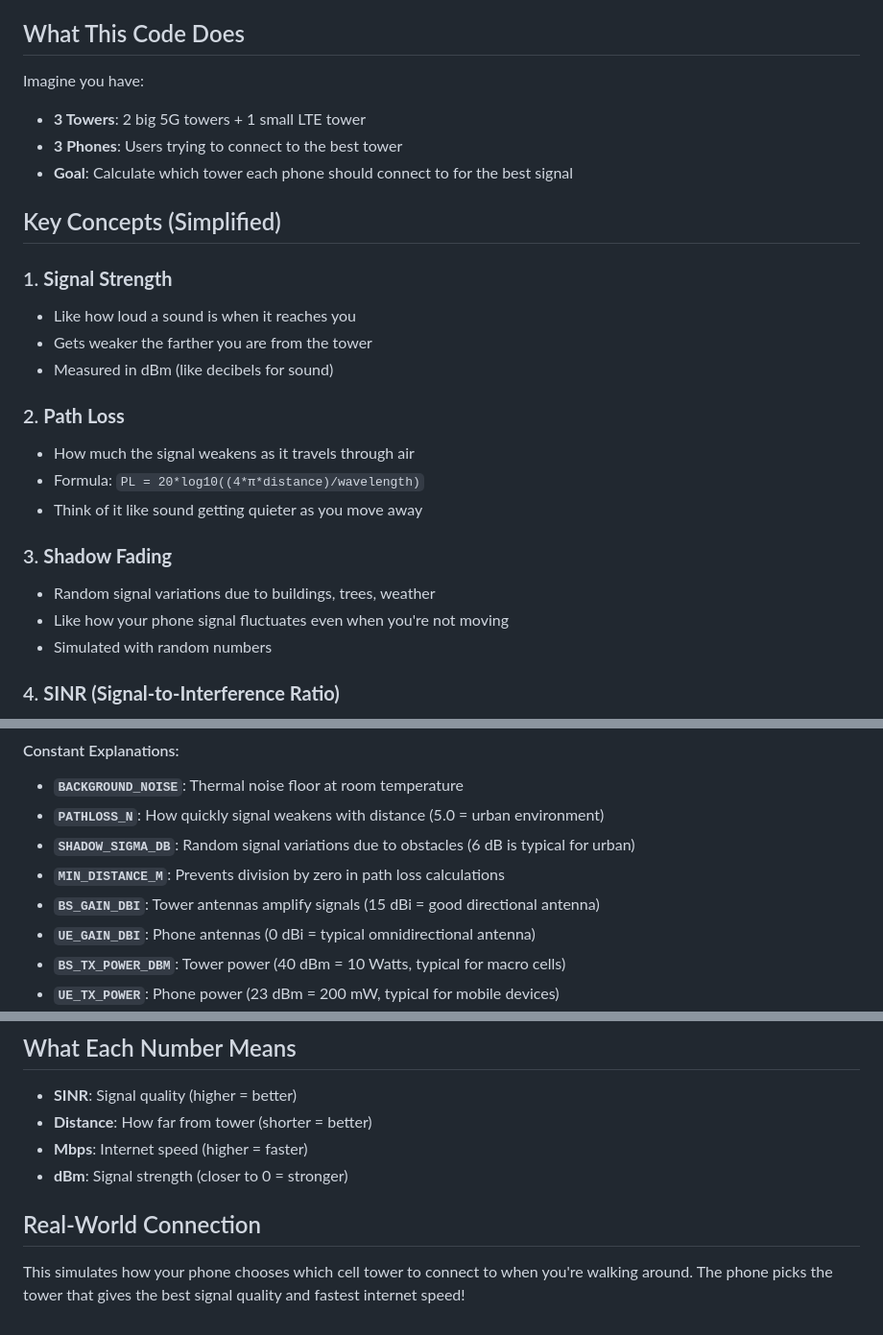
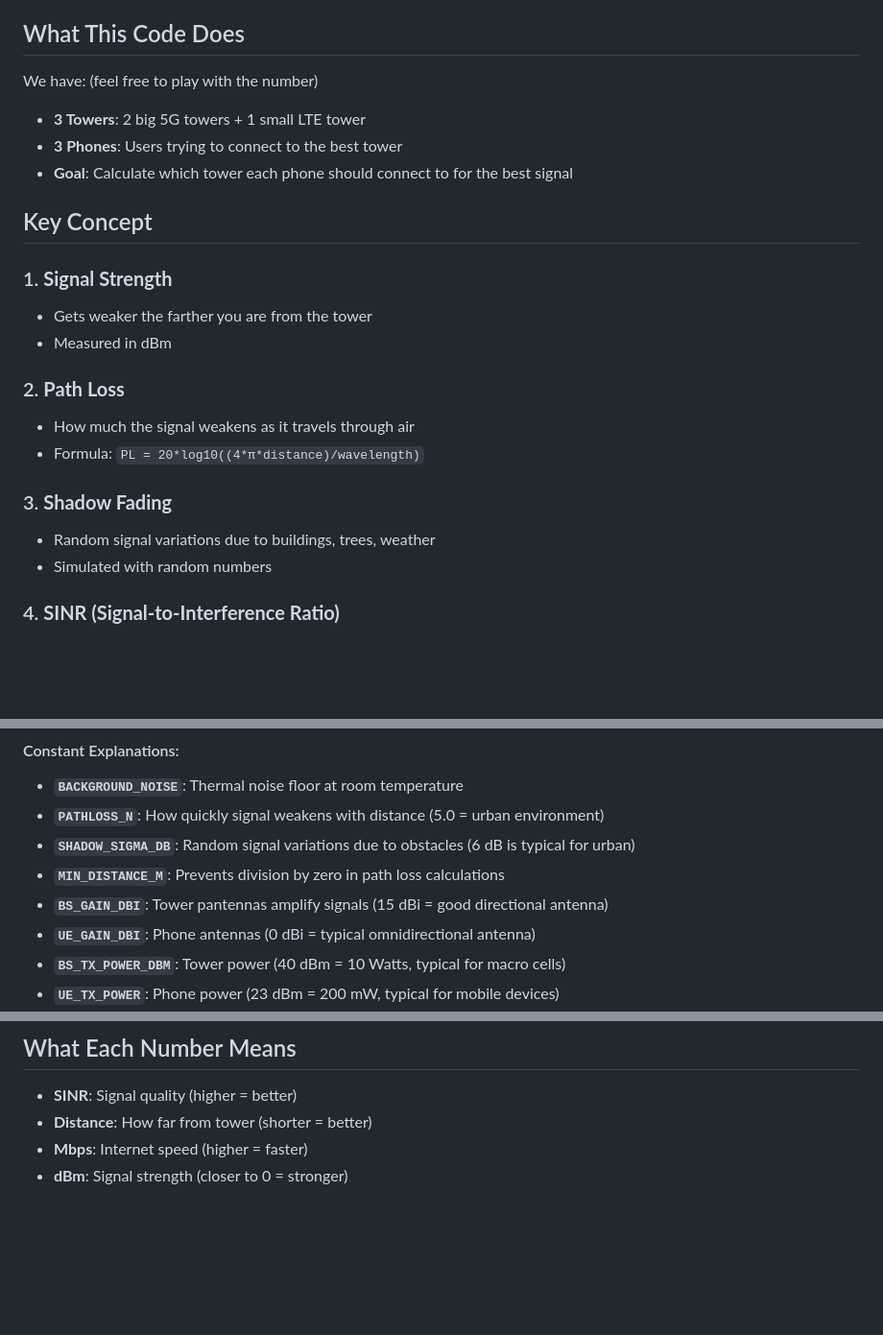
Before and after one commit to KyKri/cs576-project-group-4, a Markdown page: src/README.md, 3 parts joined by grey strips. Shown at 96% size. GitHub-like rendering; blank space fills up the shorter version.

```diff
--- a/src/README.md
+++ b/src/README.md
@@ -4,26 +4,23 @@ This code simulates a wireless network with base stations (towers) and user devi
 
 ## What This Code Does
 
-Imagine you have:
+We have: (feel free to play with the number)
 - **3 Towers**: 2 big 5G towers + 1 small LTE tower
 - **3 Phones**: Users trying to connect to the best tower
 - **Goal**: Calculate which tower each phone should connect to for the best signal
 
-## Key Concepts (Simplified)
+## Key Concept
 
 ### 1. **Signal Strength**
-- Like how loud a sound is when it reaches you
 - Gets weaker the farther you are from the tower
-- Measured in dBm (like decibels for sound)
-
+- Measured in dBm
 ### 2. **Path Loss**
 - How much the signal weakens as it travels through air
 - Formula: `PL = 20*log10((4*π*distance)/wavelength)`
-- Think of it like sound getting quieter as you move away
+
 
 ### 3. **Shadow Fading**
 - Random signal variations due to buildings, trees, weather
-- Like how your phone signal fluctuates even when you're not moving
 - Simulated with random numbers
 
 ### 4. **SINR (Signal-to-Interference Ratio)**
@@ -42,7 +39,7 @@ Imagine you have:
 - **`PATHLOSS_N`**: How quickly signal weakens with distance (5.0 = urban environment)
 - **`SHADOW_SIGMA_DB`**: Random signal variations due to obstacles (6 dB is typical for urban)
 - **`MIN_DISTANCE_M`**: Prevents division by zero in path loss calculations
-- **`BS_GAIN_DBI`**: Tower antennas amplify signals (15 dBi = good directional antenna)
+- **`BS_GAIN_DBI`**: Tower pantennas amplify signals (15 dBi = good directional antenna)
 - **`UE_GAIN_DBI`**: Phone antennas (0 dBi = typical omnidirectional antenna)
 - **`BS_TX_POWER_DBM`**: Tower power (40 dBm = 10 Watts, typical for macro cells)
 - **`UE_TX_POWER`**: Phone power (23 dBm = 200 mW, typical for mobile devices)
@@ -163,7 +160,3 @@ The code will automatically:
 - **Distance**: How far from tower (shorter = better)
 - **Mbps**: Internet speed (higher = faster)
 - **dBm**: Signal strength (closer to 0 = stronger)
-
-## Real-World Connection
-
-This simulates how your phone chooses which cell tower to connect to when you're walking around. The phone picks the tower that gives the best signal quality and fastest internet speed!
```
